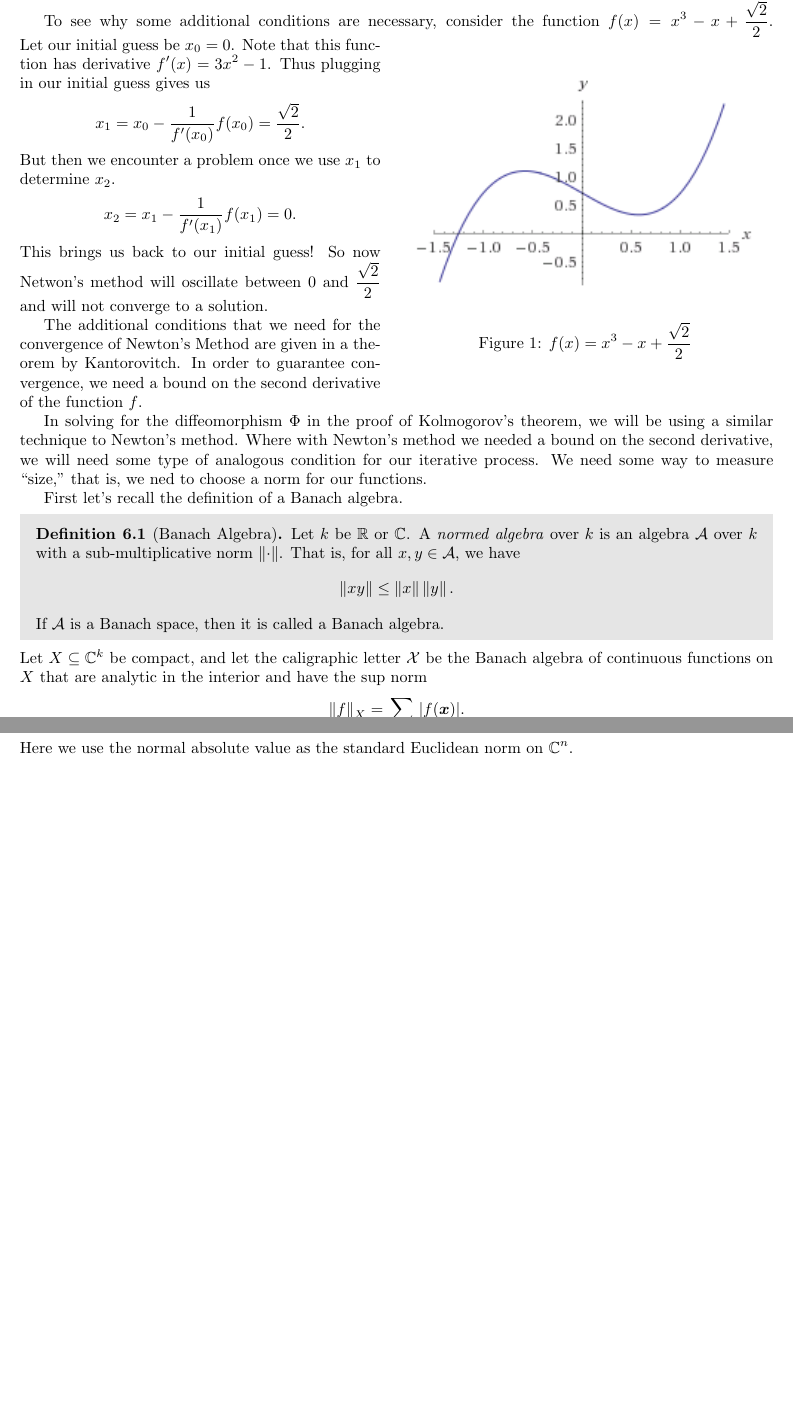
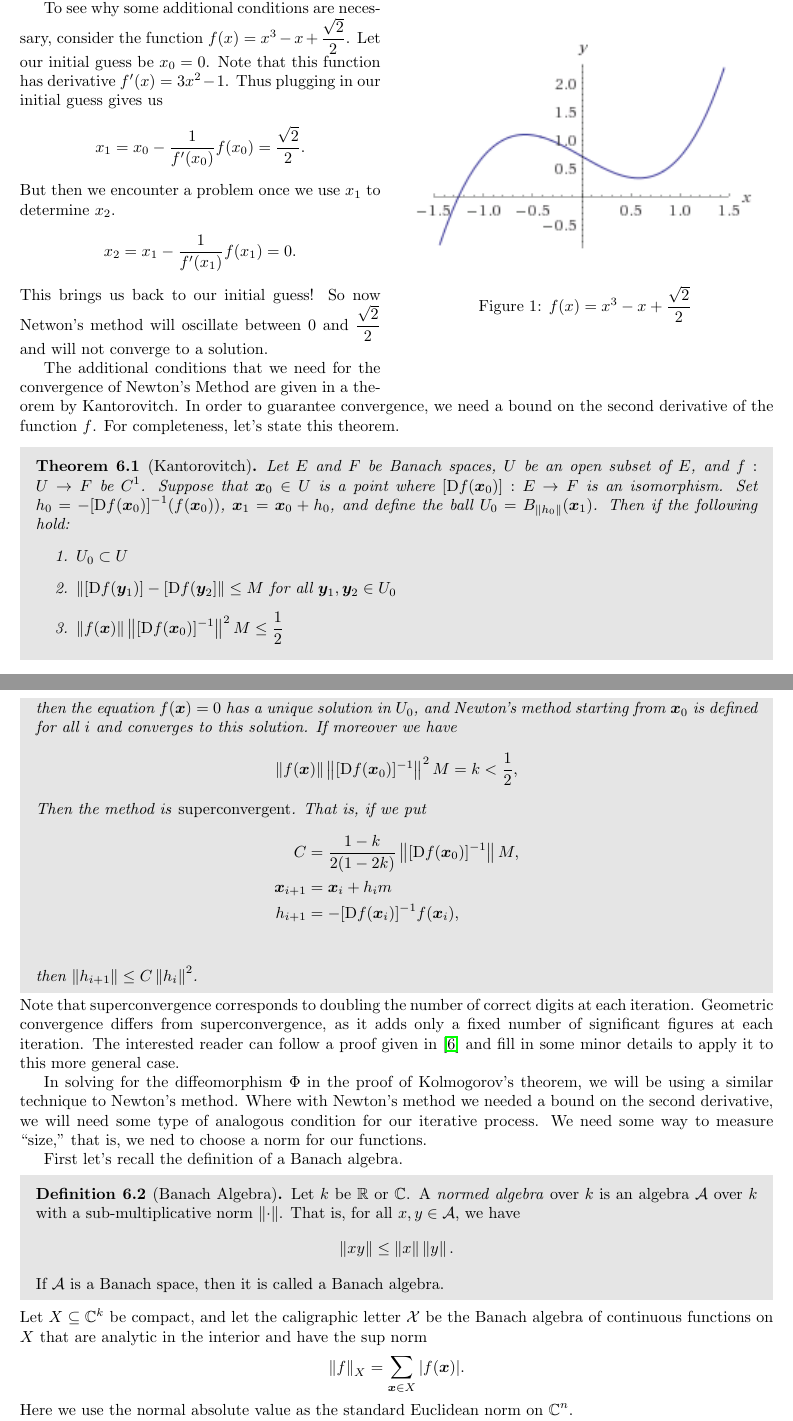
Before and after one commit to twestura/KAM-Theory, a LaTeX paper (kamPaper.tex): two parts of pages 9 and 10 of 14 before the commit and two parts of pages 9 and 10 of 15 after it, joined at a grey line, cut so that both start at the same text, the shorter picture padded with empty space. Compiled offline with pdfLaTeX.

Commit message:
State Kantorovitch

```diff
--- a/kamPaper.tex
+++ b/kamPaper.tex
@@ -643,9 +643,46 @@ will not converge to a solution.
 
 The additional conditions that we need for the convergence of Newton's Method
 are given in a theorem by Kantorovitch.
-% TODO consider stating the theorem
 In order to guarantee convergence, we need a bound on the second derivative of
 the function $f$.
+For completeness, let's state this theorem.
+
+\begin{thm}[Kantorovitch]
+  Let $E$ and $F$ be Banach spaces, $U$ be an open subset of $E$, and $f : U \to
+  F$ be $C^1$.
+  Suppose that $\bp{x}_0 \in U$ is a point where $[\Dif f(\bp{x}_0)] : E \to F$
+  is an isomorphism.
+  Set $h_0 = -[\Dif f(\bp{x}_0)]^{-1}(f(\bp{x}_0))$, $\bp{x}_1 = \bp{x}_0 +
+  h_0$, and define the ball $U_0 = B_{\norm{h_0}}(\bp{x}_1)$.
+  Then if the following hold:
+  \begin{enumerate}
+  \item $U_0 \subset U$
+  \item $\norm{[\Dif f(\bp{y}_1)] - [\Dif f(\bp{y}_2]} \leq M$ for all
+    $\bp{y}_1, \bp{y}_2 \in U_0$
+  \item $\norm{f(\bp{x})} \norm{[\Dif f(\bp{x}_0)]^{-1}}^2 M \leq \frac{1}{2}$
+  \end{enumerate}
+  then the equation $f(\bp{x}) = 0$ has a unique solution in $U_0$, and Newton's
+  method starting from $\bp{x}_0$ is defined for all $i$ and converges to this
+  solution.
+  If moreover we have
+  \begin{equation*}
+    \norm{f(\bp{x})} \norm{[\Dif f(\bp{x}_0)]^{-1}}^2 M = k < \frac{1}{2},
+  \end{equation*}
+  Then the method is \emph{superconvergent}.
+  That is, if we put
+  \begin{align*}
+    C &= \frac{1 - k}{2(1 - 2k)}\norm{[\Dif f(\bp{x}_0)]^{-1}} M,\\
+    \bp{x}_{i+1} &= \bp{x}_i + h_im\\
+    h_{i+1} &= -[\Dif f(\bp{x}_i)]^{-1} f(\bp{x}_i),\\
+  \end{align*}
+  then $\norm{h_{i+1}} \leq C \norm{h_i}^2$.
+\end{thm}
+Note that superconvergence corresponds to doubling the number of correct digits
+at each iteration.
+Geometric convergence differs from superconvergence, as it adds only a fixed
+number of significant figures at each iteration.
+The interested reader can follow a proof given in \cite{hh09} and fill in some
+minor details to apply it to this more general case.
 
 In solving for the diffeomorphism $\Phi$ in the proof of Kolmogorov's theorem,
 we will be using a similar technique to Newton's method.
```
Also changed, not shown: bibliography.bib (+31 -7 lines), kamPaper.pdf, kamPaper.tex (8 more changed lines).
